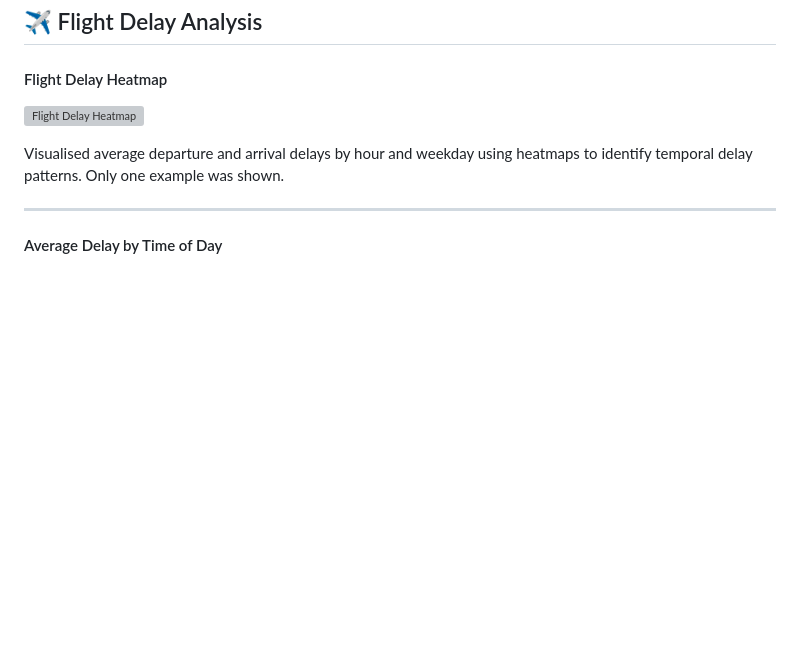
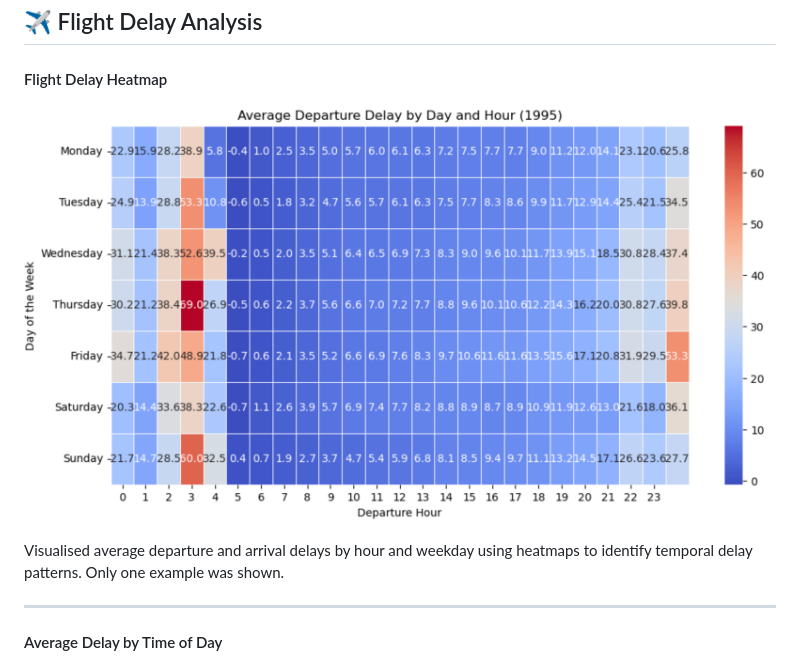
Before and after one commit to glendahorusi/data-analytics-portfolio, a Markdown page: Data-Analysis/README.md, the part around the change. Rendered like a GitHub page; blank space fills up the shorter version; grey boxes are pictures that could not be loaded.

```diff
--- a/Data-Analysis/README.md
+++ b/Data-Analysis/README.md
@@ -81,7 +81,7 @@ Preprocessed and consolidated five years (1995–1999) of flight delay data by c
 
 #### Flight Delay Heatmap
 
-![Flight Delay Heatmap](Flight-delay.png)
+![Flight Delay Heatmap](Flight-Delay.png)
 
 Visualised average departure and arrival delays by hour and weekday using heatmaps to identify temporal delay patterns. Only one example was shown.
 
```
